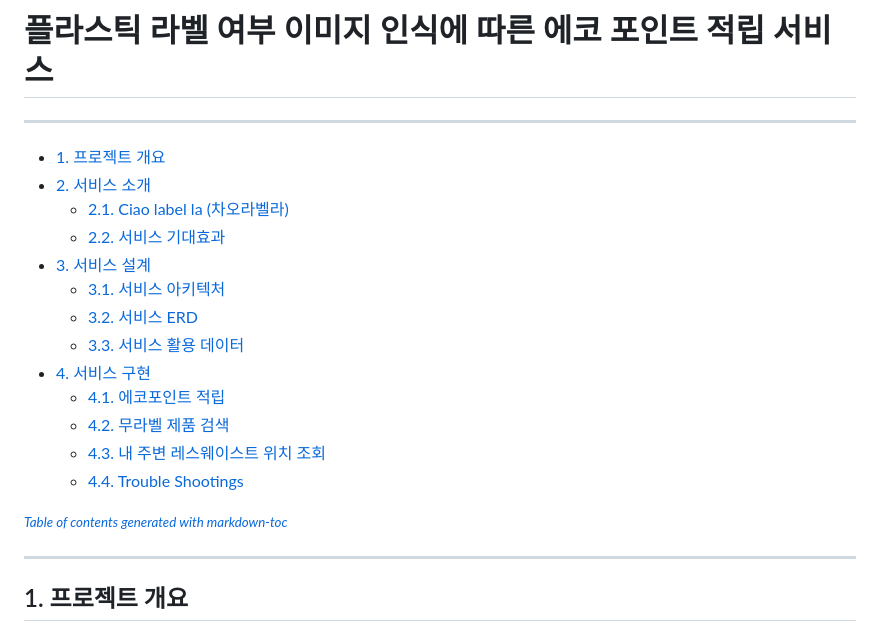
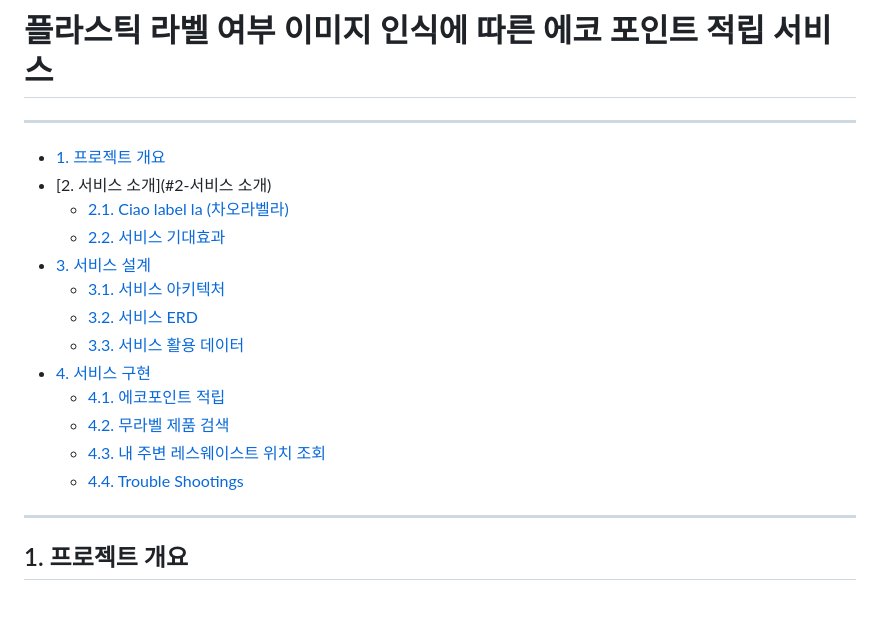
Before and after one commit to hanna-joo/PJT_CiaoLabelLa1, a Markdown page: README.md, the part around the change. Rendered like a GitHub page; blank space fills up the shorter version.

```diff
--- a/README.md
+++ b/README.md
@@ -2,22 +2,19 @@
 
 ---
 
-- [1. 프로젝트 개요](#1--------)
-- [2. 서비스 소개](#2-------)
-  * [2.1. Ciao label la (차오라벨라)](#21-ciao-label-la--------)
-  * [2.2. 서비스 기대효과](#22---------)
-- [3. 서비스 설계](#3-------)
-  * [3.1. 서비스 아키텍처](#31---------)
-  * [3.2. 서비스 ERD](#32-----erd)
-  * [3.3. 서비스 활용 데이터](#33-----------)
-- [4. 서비스 구현](#4-------)
-  * [4.1. 에코포인트 적립](#41---------)
-  * [4.2. 무라벨 제품 검색](#42----------)
-  * [4.3. 내 주변 레스웨이스트 위치 조회](#43------------------)
+- [1. 프로젝트 개요](#1-프로젝트-개요)
+- [2. 서비스 소개](#2-서비스 소개)
+  * [2.1. Ciao label la (차오라벨라)](#21-ciao-label-la-(차오라벨라))
+  * [2.2. 서비스 기대효과](#22-서비스-기대효과)
+- [3. 서비스 설계](#3-서비스-설계)
+  * [3.1. 서비스 아키텍처](#31-서비스-아키텍처)
+  * [3.2. 서비스 ERD](#32-서비스-erd)
+  * [3.3. 서비스 활용 데이터](#33-서비스-활용-데이터)
+- [4. 서비스 구현](#4-서비스-구현)
+  * [4.1. 에코포인트 적립](#41-에코포인트-적립)
+  * [4.2. 무라벨 제품 검색](#42-무라벨-제품-검색)
+  * [4.3. 내 주변 레스웨이스트 위치 조회](#43-내-주변-레스웨이스트-위치-조회)
   * [4.4. Trouble Shootings](#44-trouble-shootings)
-
-<small><i><a href='http://ecotrust-canada.github.io/markdown-toc/'>Table of contents generated with markdown-toc</a></i></small>
-
 ---
 
 ## 1. 프로젝트 개요
```
